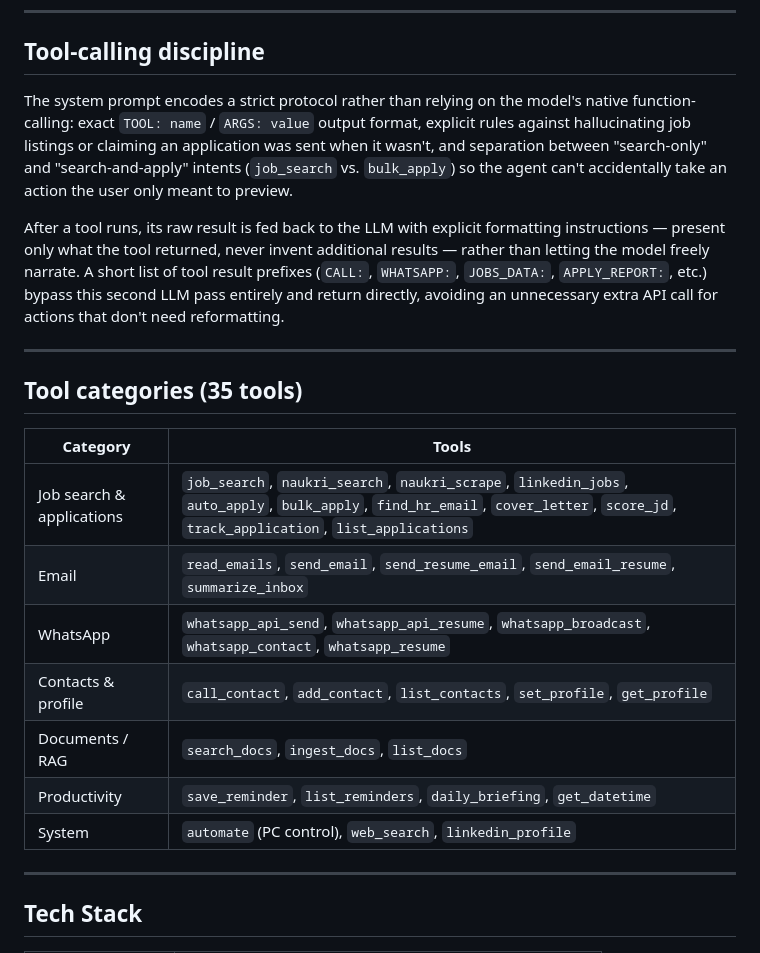
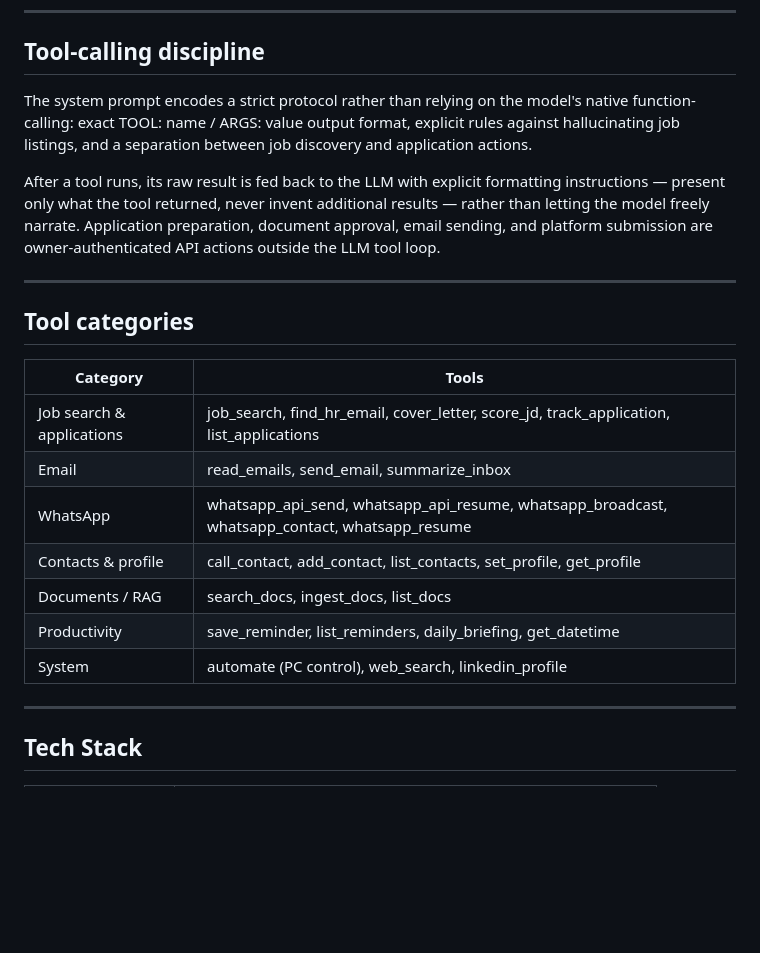
Before and after one commit to athuldev743-cp/DOOM, a Markdown page: README.md, the part around one of its changes. Rendered like a GitHub page; blank space fills up the shorter version.

```diff
--- a/README.md
+++ b/README.md
@@ -93,23 +98,23 @@ Document retrieval for grounding responses in Athul's real documents (resume, pe
 
 ## Tool-calling discipline
 
-The system prompt encodes a strict protocol rather than relying on the model's native function-calling: exact `TOOL: name` / `ARGS: value` output format, explicit rules against hallucinating job listings or claiming an application was sent when it wasn't, and separation between "search-only" and "search-and-apply" intents (`job_search` vs. `bulk_apply`) so the agent can't accidentally take an action the user only meant to preview.
+The system prompt encodes a strict protocol rather than relying on the model's native function-calling: exact TOOL: name / ARGS: value output format, explicit rules against hallucinating job listings, and a separation between job discovery and application actions.
 
-After a tool runs, its raw result is fed back to the LLM with explicit formatting instructions — present only what the tool returned, never invent additional results — rather than letting the model freely narrate. A short list of tool result prefixes (`CALL:`, `WHATSAPP:`, `JOBS_DATA:`, `APPLY_REPORT:`, etc.) bypass this second LLM pass entirely and return directly, avoiding an unnecessary extra API call for actions that don't need reformatting.
+After a tool runs, its raw result is fed back to the LLM with explicit formatting instructions — present only what the tool returned, never invent additional results — rather than letting the model freely narrate. Application preparation, document approval, email sending, and platform submission are owner-authenticated API actions outside the LLM tool loop.
 
 ---
 
-## Tool categories (35 tools)
+## Tool categories
 
 | Category | Tools |
 |---|---|
-| Job search & applications | `job_search`, `naukri_search`, `naukri_scrape`, `linkedin_jobs`, `auto_apply`, `bulk_apply`, `find_hr_email`, `cover_letter`, `score_jd`, `track_application`, `list_applications` |
-| Email | `read_emails`, `send_email`, `send_resume_email`, `send_email_resume`, `summarize_inbox` |
-| WhatsApp | `whatsapp_api_send`, `whatsapp_api_resume`, `whatsapp_broadcast`, `whatsapp_contact`, `whatsapp_resume` |
-| Contacts & profile | `call_contact`, `add_contact`, `list_contacts`, `set_profile`, `get_profile` |
-| Documents / RAG | `search_docs`, `ingest_docs`, `list_docs` |
-| Productivity | `save_reminder`, `list_reminders`, `daily_briefing`, `get_datetime` |
-| System | `automate` (PC control), `web_search`, `linkedin_profile` |
+| Job search & applications | job_search, find_hr_email, cover_letter, score_jd, track_application, list_applications |
+| Email | read_emails, send_email, summarize_inbox |
+| WhatsApp | whatsapp_api_send, whatsapp_api_resume, whatsapp_broadcast, whatsapp_contact, whatsapp_resume |
+| Contacts & profile | call_contact, add_contact, list_contacts, set_profile, get_profile |
+| Documents / RAG | search_docs, ingest_docs, list_docs |
+| Productivity | save_reminder, list_reminders, daily_briefing, get_datetime |
+| System | automate (PC control), web_search, linkedin_profile |
 
 ---
 
```
Also changed, not shown: other parts of README.md (+19 -13 lines).
